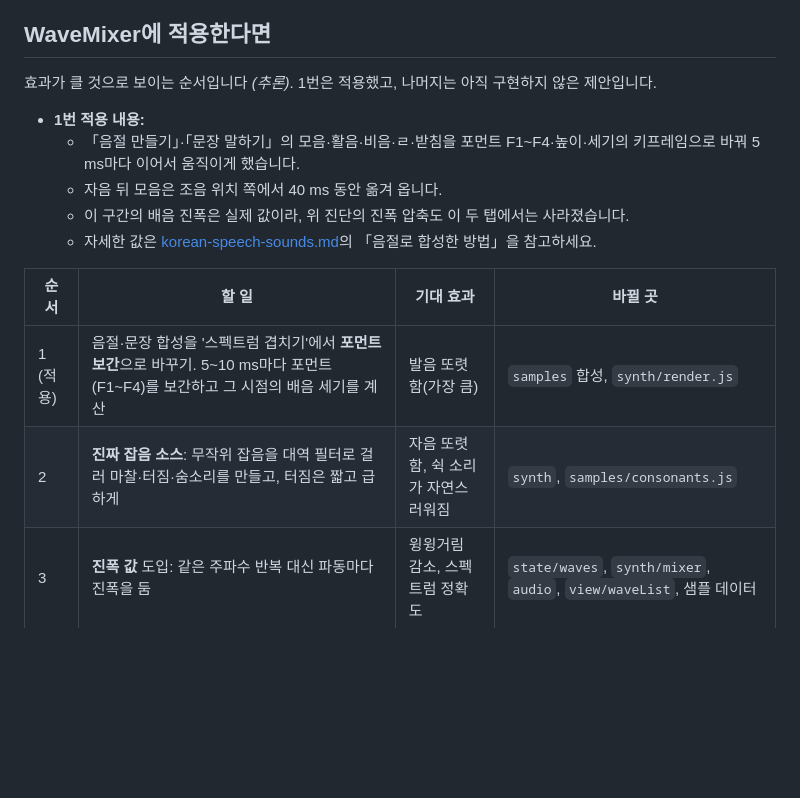
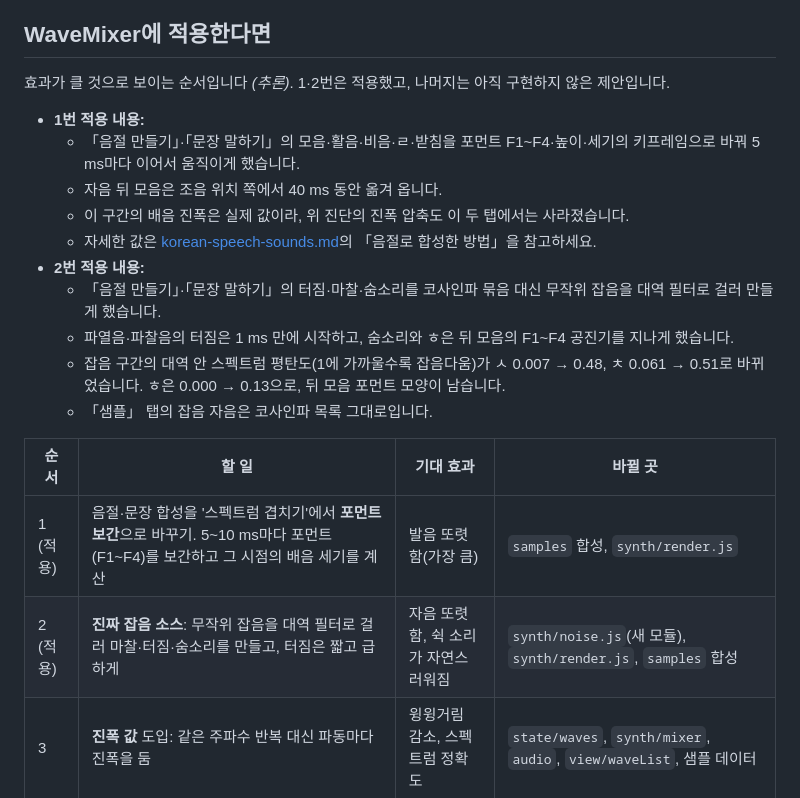
Before and after one commit to playuzation/WaveMixer, a Markdown page: docs/realistic-sound-research.md, the part around the change. Rendered like a GitHub page; blank space fills up the shorter version.

```diff
--- a/docs/realistic-sound-research.md
+++ b/docs/realistic-sound-research.md
@@ -206,18 +206,23 @@ McAulay–Quatieri 모델처럼 **사인파 수가 같아도 짧은 구간마다
 
 ## WaveMixer에 적용한다면
 
-효과가 클 것으로 보이는 순서입니다 *(추론)*. 1번은 적용했고, 나머지는 아직 구현하지 않은 제안입니다.
+효과가 클 것으로 보이는 순서입니다 *(추론)*. 1·2번은 적용했고, 나머지는 아직 구현하지 않은 제안입니다.
 
 - **1번 적용 내용:**
   - 「음절 만들기」·「문장 말하기」의 모음·활음·비음·ㄹ·받침을 포먼트 F1~F4·높이·세기의 키프레임으로 바꿔 5 ms마다 이어서 움직이게 했습니다.
   - 자음 뒤 모음은 조음 위치 쪽에서 40 ms 동안 옮겨 옵니다.
   - 이 구간의 배음 진폭은 실제 값이라, 위 진단의 진폭 압축도 이 두 탭에서는 사라졌습니다.
   - 자세한 값은 [korean-speech-sounds.md](korean-speech-sounds.md)의 「음절로 합성한 방법」을 참고하세요.
+- **2번 적용 내용:**
+  - 「음절 만들기」·「문장 말하기」의 터짐·마찰·숨소리를 코사인파 묶음 대신 무작위 잡음을 대역 필터로 걸러 만들게 했습니다.
+  - 파열음·파찰음의 터짐은 1 ms 만에 시작하고, 숨소리와 ㅎ은 뒤 모음의 F1~F4 공진기를 지나게 했습니다.
+  - 잡음 구간의 대역 안 스펙트럼 평탄도(1에 가까울수록 잡음다움)가 ㅅ 0.007 → 0.48, ㅊ 0.061 → 0.51로 바뀌었습니다. ㅎ은 0.000 → 0.13으로, 뒤 모음 포먼트 모양이 남습니다.
+  - 「샘플」 탭의 잡음 자음은 코사인파 목록 그대로입니다.
 
 | 순서 | 할 일 | 기대 효과 | 바뀔 곳 |
 | --- | --- | --- | --- |
 | 1 (적용) | 음절·문장 합성을 '스펙트럼 겹치기'에서 **포먼트 보간**으로 바꾸기. 5~10 ms마다 포먼트(F1~F4)를 보간하고 그 시점의 배음 세기를 계산 | 발음 또렷함(가장 큼) | `samples` 합성, `synth/render.js` |
-| 2 | **진짜 잡음 소스**: 무작위 잡음을 대역 필터로 걸러 마찰·터짐·숨소리를 만들고, 터짐은 짧고 급하게 | 자음 또렷함, 쉭 소리가 자연스러워짐 | `synth`, `samples/consonants.js` |
+| 2 (적용) | **진짜 잡음 소스**: 무작위 잡음을 대역 필터로 걸러 마찰·터짐·숨소리를 만들고, 터짐은 짧고 급하게 | 자음 또렷함, 쉭 소리가 자연스러워짐 | `synth/noise.js`(새 모듈), `synth/render.js`, `samples` 합성 |
 | 3 | **진폭 값** 도입: 같은 주파수 반복 대신 파동마다 진폭을 둠 | 윙윙거림 감소, 스펙트럼 정확도 | `state/waves`, `synth/mixer`, `audio`, `view/waveList`, 샘플 데이터 |
 | 4 | **악기 시간 변화**: 배음마다 어택 시점과 감쇠율을 다르게(높은 배음은 늦게 생기고 빨리 줄어듦), 피아노·기타·실로폰은 감쇠 | 가상악기 느낌 감소 | `samples/instruments.js`, `synth/render.js`, `audio` |
 | 5 | **흔들림**: 높이 떨림 약 0.5~1 %, 비브라토 5~7 Hz·수십 센트, 연속 억양 곡선 | 기계음 느낌 감소 | `synth/render.js`, `speech/prosody.js` |
```
Also changed, not shown: docs/korean-speech-sounds.md (+16 -4 lines).
